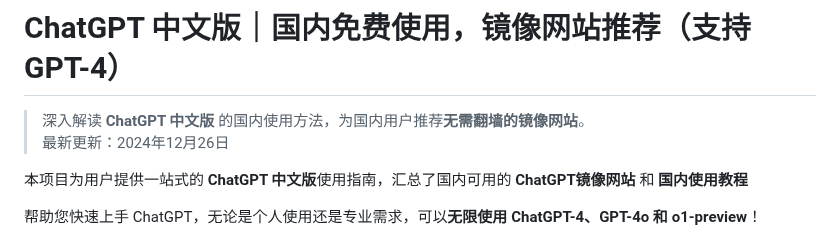
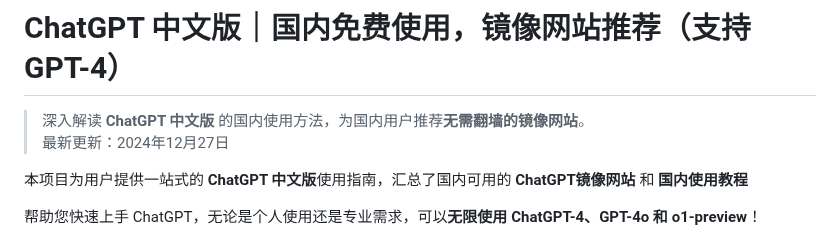
Before and after one commit to chatgpt-chinese/ChatGPT, a Markdown page: README.md, the part around the change. GitHub-like rendering.

```diff
--- a/README.md
+++ b/README.md
@@ -1,7 +1,7 @@
 # ChatGPT 中文版｜国内免费使用，镜像网站推荐（支持 GPT-4）
 
 > 深入解读 **ChatGPT 中文版** 的国内使用方法，为国内用户推荐**无需翻墙的镜像网站**。
-> 最新更新：2024年12月26日
+> 最新更新：2024年12月27日
 
 本项目为用户提供一站式的 **ChatGPT 中文版**使用指南，汇总了国内可用的 **ChatGPT镜像网站** 和 **国内使用教程**
 
```
